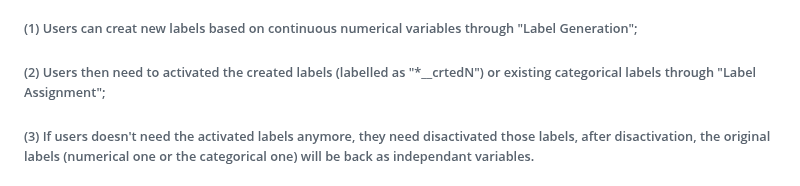
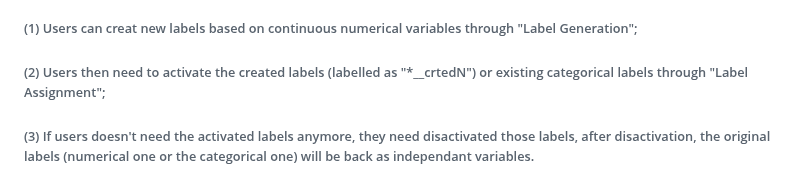
Before and after one commit to sii-scRNA-Seq/RNAcare, a Markdown page: README.md, the part around the change. Rendered like a GitHub page.

```diff
--- a/README.md
+++ b/README.md
@@ -191,7 +191,7 @@ In this tab, user has option to choose shared cohort(s) to intergrate with, and
 In this section, user can create self-defined fields based on uploaded fields for later analysis as the targeted dependendant variable.
 
 ###### (1) Users can creat new labels based on continuous numerical variables through "Label Generation";
-###### (2) Users then need to activated the created labels (labelled as "*__crtedN") or existing categorical labels through "Label Assignment";
+###### (2) Users then need to activate the created labels (labelled as "*__crtedN") or existing categorical labels through "Label Assignment";
 ###### (3) If users doesn't need the activated labels anymore, they need disactivated those labels, after disactivation, the original labels (numerical one or the categorical one) will be back as independant variables.
 ###### (4) Users also have options to delete the newly created "*__crtedN" labels through "Label Delete", but they need to disactive those labels first. Original categorical variables can not be deleted because they are from clinic files.
 
```
